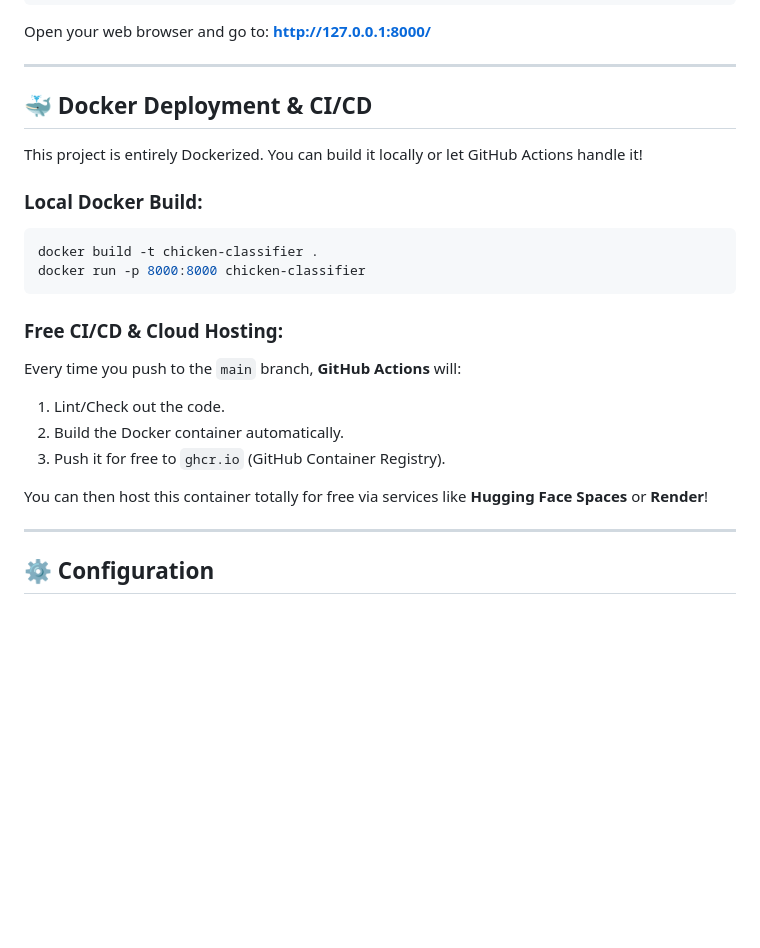
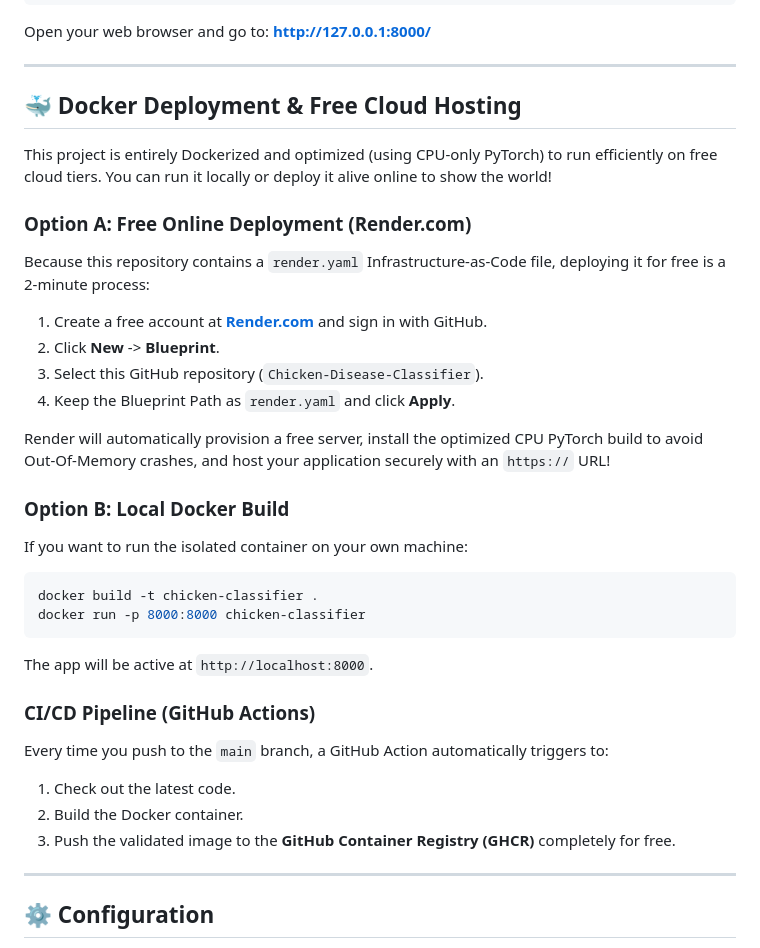
Before and after one commit to sillyfellow21/Chicken-Disease-Classifier, a Markdown page: README.md, the part around the change. Rendered like a GitHub page; blank space fills up the shorter version.

Commit message:
docs: Add detailed Render blueprint deployment instructions, keep localhost fallback

````diff
--- a/README.md
+++ b/README.md
@@ -69,23 +69,32 @@ Open your web browser and go to: **[http://127.0.0.1:8000/](http://127.0.0.1:800
 
 ---
 
-## 🐳 Docker Deployment & CI/CD
+## 🐳 Docker Deployment & Free Cloud Hosting
 
-This project is entirely Dockerized. You can build it locally or let GitHub Actions handle it!
+This project is entirely Dockerized and optimized (using CPU-only PyTorch) to run efficiently on free cloud tiers. You can run it locally or deploy it alive online to show the world!
 
-### Local Docker Build:
+### Option A: Free Online Deployment (Render.com)
+Because this repository contains a `render.yaml` Infrastructure-as-Code file, deploying it for free is a 2-minute process:
+1. Create a free account at **[Render.com](https://render.com/)** and sign in with GitHub.
+2. Click **New** -> **Blueprint**.
+3. Select this GitHub repository (`Chicken-Disease-Classifier`).
+4. Keep the Blueprint Path as `render.yaml` and click **Apply**.
+
+Render will automatically provision a free server, install the optimized CPU PyTorch build to avoid Out-Of-Memory crashes, and host your application securely with an `https://` URL!
+
+### Option B: Local Docker Build
+If you want to run the isolated container on your own machine:
 ```bash
 docker build -t chicken-classifier .
 docker run -p 8000:8000 chicken-classifier
 ```
+The app will be active at `http://localhost:8000`.
 
-### Free CI/CD & Cloud Hosting:
-Every time you push to the `main` branch, **GitHub Actions** will:
-1. Lint/Check out the code.
-2. Build the Docker container automatically.
-3. Push it for free to `ghcr.io` (GitHub Container Registry).
-
-You can then host this container totally for free via services like **Hugging Face Spaces** or **Render**!
+### CI/CD Pipeline (GitHub Actions)
+Every time you push to the `main` branch, a GitHub Action automatically triggers to:
+1. Check out the latest code.
+2. Build the Docker container.
+3. Push the validated image to the **GitHub Container Registry (GHCR)** completely for free.
 
 ---
 
````
